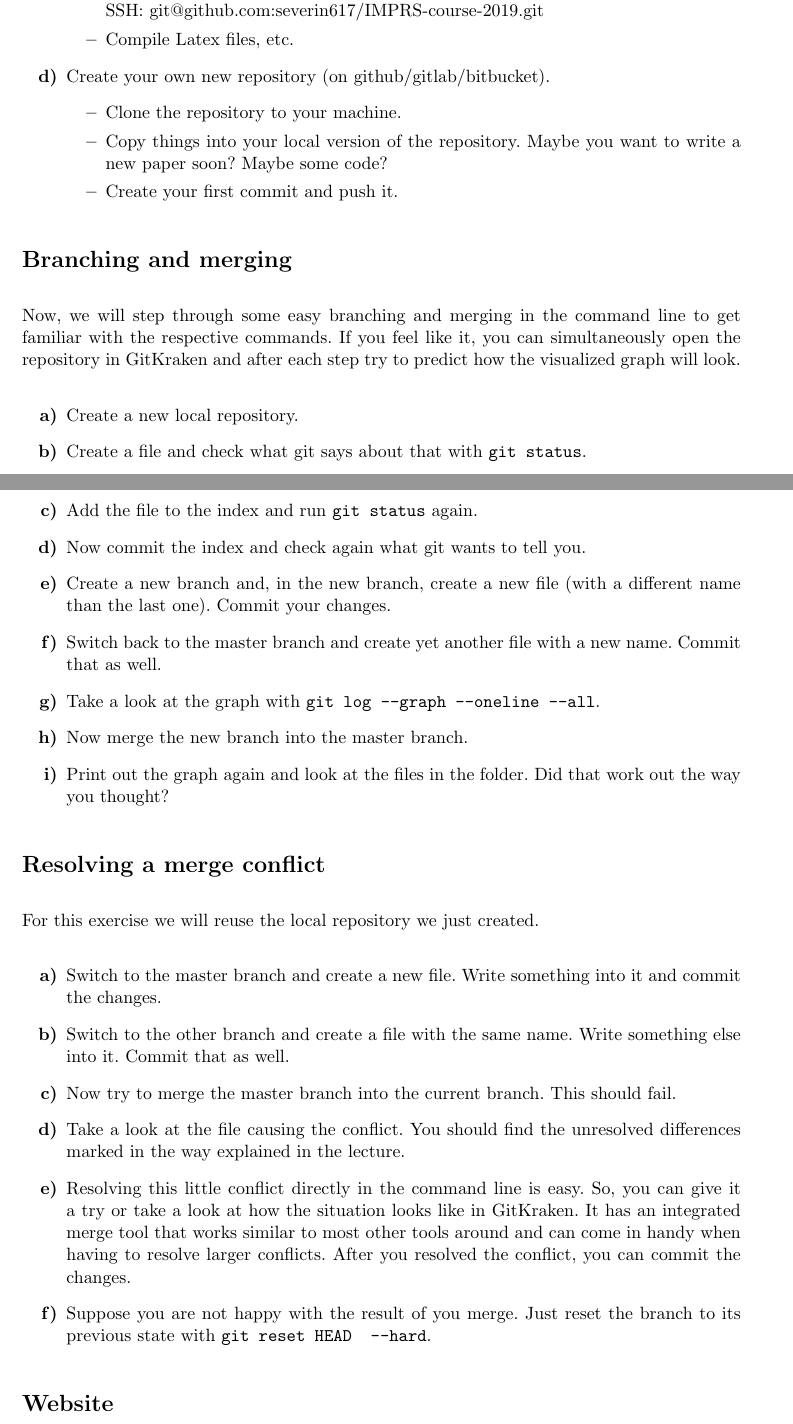
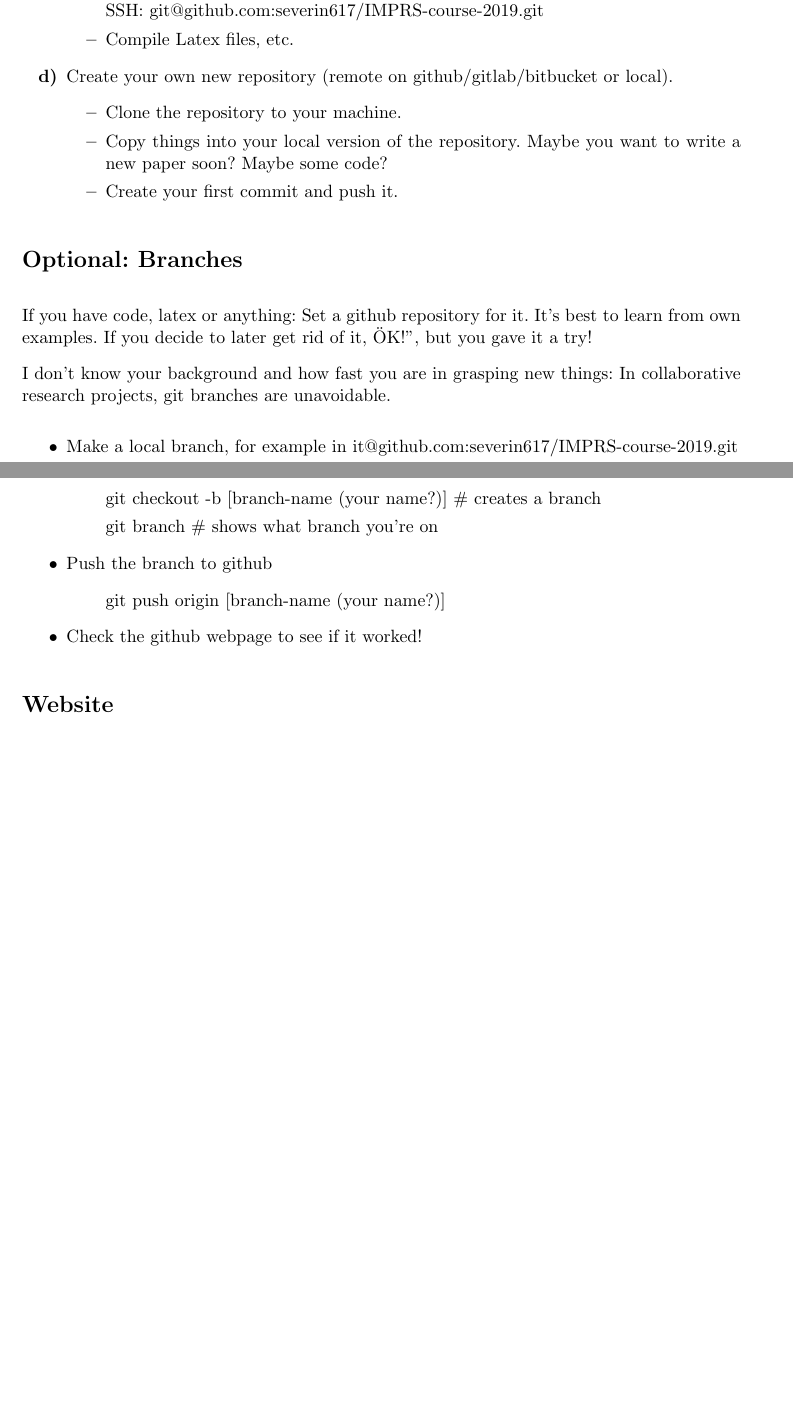
Before and after one commit to severin617/IMPRS-course-2019, a LaTeX document (tutorial_git.tex): two parts of pages 1 and 2 of 2, joined at a grey line, cut so that both start at the same text, the shorter picture padded with empty space. Compiled offline with pdfLaTeX.

Commit message:
nightly update to tomorrow's tutorial

```diff
--- a/tutorial_git.tex
+++ b/tutorial_git.tex
@@ -45,7 +45,7 @@ HTML: https://github.com/severin617/IMPRS-course-2019.git \\
 SSH: git@github.com:severin617/IMPRS-course-2019.git
 \item Compile Latex files, etc.
 \end{itemize}
-\item[\bf{d)}] Create your own new repository (on github/gitlab/bitbucket).
+\item[\bf{d)}] Create your own new repository (remote on github/gitlab/bitbucket or local).
 \begin{itemize}
 \item Clone the repository to your machine.
 \item Copy things into your local version of the repository. Maybe you want to write a new paper soon? Maybe some code?
@@ -53,32 +53,24 @@ SSH: git@github.com:severin617/IMPRS-course-2019.git
 \end{itemize}
 \end{itemize}
 
-\section*{Branching and merging}
-Now, we will step through some easy branching and merging in the command line to get familiar with the respective commands. If you feel like it, you can simultaneously open the repository in GitKraken and after each step try to predict how the visualized graph will look.
+\section*{Optional: Branches}
+If you have code, latex or anything: Set a github repository for it. It's best to learn from own examples. If you decide to later get rid of it, "OK!", but you gave it a try!
 
+I don't know your background and how fast you are in grasping new things: In collaborative research projects, git branches are unavoidable.
 \begin{itemize}
-\item[\bf{a)}] Create a new local repository.
-\item[\bf{b)}] Create a file and check what git says about that with \texttt{git status}.
-\item[\bf{c)}] Add the file to the index and run \texttt{git status} again.
-\item[\bf{d)}] Now commit the index and check again what git wants to tell you.
-\item[\bf{e)}] Create a new branch and, in the new branch, create a new file (with a different name than the last one). Commit your changes.
-\item[\bf{f)}] Switch back to the master branch and create yet another file with a new name. Commit that as well.
-\item[\bf{g)}] Take a look at the graph with \texttt{git log --graph --oneline --all}.
-\item[\bf{h)}] Now merge the new branch into the master branch.
-\item[\bf{i)}] Print out the graph again and look at the files in the folder. Did that work out the way you thought?
+\item Make a local branch, for example in it@github.com:severin617/IMPRS-course-2019.git
+\begin{itemize}
+\item[] git checkout -b [branch-name (your name?)] \# creates a branch
+\item[] git branch \# shows what branch you're on
+\end{itemize}
+\item Push the branch to github
+\begin{itemize}
+\item[] git push origin [branch-name (your name?)]
+\end{itemize}
+\item Check the github webpage to see if it worked!
 \end{itemize}
 
-\section*{Resolving a merge conflict}
-For this exercise we will reuse the local repository we just created.
 
-\begin{itemize}
-\item[\bf{a)}] Switch to the master branch and create a new file. Write something into it and commit the changes.
-\item[\bf{b)}]  Switch to the other branch and create a file with the same name. Write something else into it. Commit that as well.
-\item[\bf{c)}] Now try to merge the master branch into the current branch. This should fail.
-\item[\bf{d)}] Take a look at the file causing the conflict. You should find the unresolved differences marked in the way explained in the lecture.
-\item[\bf{e)}] Resolving this little conflict directly in the command line is easy. So, you can give it a try or take a look at how the situation looks like in GitKraken. It has an integrated merge tool that works similar to most other tools around and can come in handy when having to resolve larger conflicts. After you resolved the conflict, you can commit the changes.
-\item[\bf{f)}] Suppose you are not happy with the result of you merge. Just reset the branch to its previous state with \texttt{git reset HEAD~ --hard}.
-\end{itemize}
 
 \section*{Website}
 \label{sec:Website}
```
Also changed, not shown: tutorial_git_day2.tex (added, +64 -0 lines), tutorial_git.tex (2 more changed lines).
